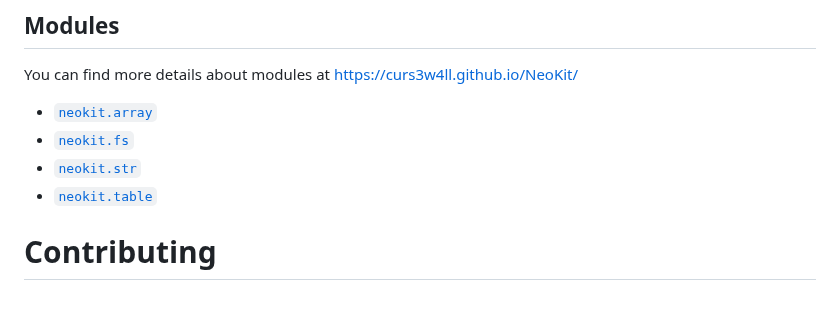
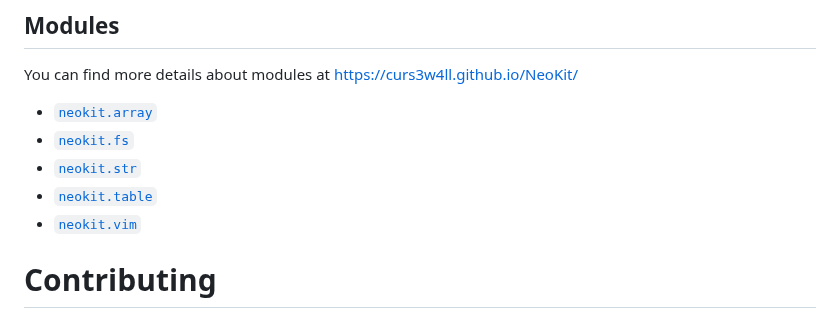
Before and after one commit to Curs3W4ll/NeoKit, a Markdown page: README.md, the part around the change. Rendered like a GitHub page.

Commit message:
doc(readme): Add missing module doc link

```diff
--- a/README.md
+++ b/README.md
@@ -55,6 +55,7 @@ You can find more details about modules at https://curs3w4ll.github.io/NeoKit/
 - [`neokit.fs`](https://curs3w4ll.github.io/NeoKit/modules/fs.html)
 - [`neokit.str`](https://curs3w4ll.github.io/NeoKit/modules/str.html)
 - [`neokit.table`](https://curs3w4ll.github.io/NeoKit/modules/table.html)
+- [`neokit.vim`](https://curs3w4ll.github.io/NeoKit/modules/vim.html)
 
 # Contributing
 
```
